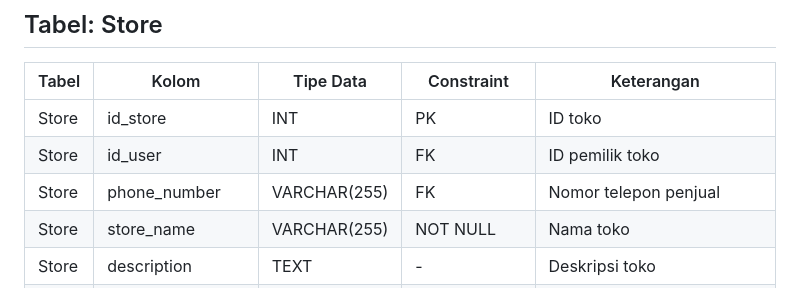
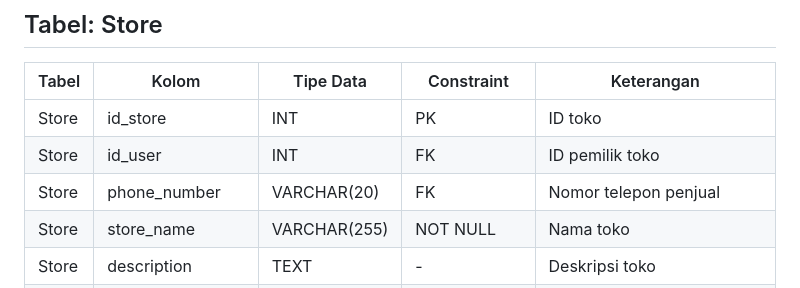
Before and after one commit to nayyaraazra/praktikum-rpl-A-7, a Markdown page: docs/data-dictionary.md, the part around the change. Drawn GitHub-style.

Commit message:
Update phone_number column type in data dictionary

```diff
--- a/docs/data-dictionary.md
+++ b/docs/data-dictionary.md
@@ -19,7 +19,7 @@
 |-------|-------|-----------|------------|------------|
 | Store | id_store | INT | PK | ID toko |
 | Store | id_user | INT | FK | ID pemilik toko |
-| Store | phone_number | VARCHAR(255) | FK | Nomor telepon penjual |
+| Store | phone_number | VARCHAR(20) | FK | Nomor telepon penjual |
 | Store | store_name | VARCHAR(255) | NOT NULL | Nama toko |
 | Store | description | TEXT | - | Deskripsi toko |
 | Store | address | TEXT | - | Alamat toko |
```
